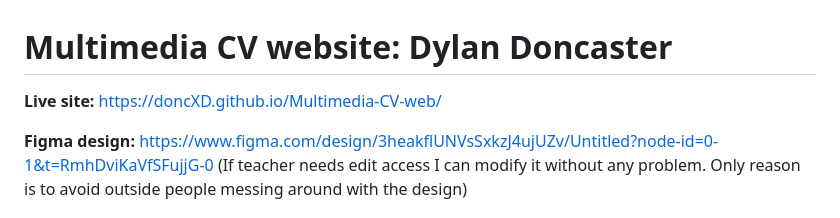
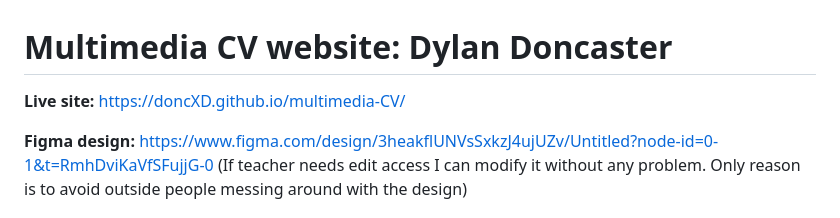
Before and after one commit to doncXD/multimedia_CV, a Markdown page: README.md, the part around the change. GitHub-like rendering.

Commit message:
Wrong link changed

```diff
--- a/README.md
+++ b/README.md
@@ -1,6 +1,6 @@
 # Multimedia CV website: Dylan Doncaster
 
-**Live site:** https://doncXD.github.io/Multimedia-CV-web/
+**Live site:** https://doncXD.github.io/multimedia-CV/
 
 **Figma design:** https://www.figma.com/design/3heakflUNVsSxkzJ4ujUZv/Untitled?node-id=0-1&t=RmhDviKaVfSFujjG-0
 (If teacher needs edit access I can modify it without any problem. Only reason is to avoid outside people messing around with the design)
```
